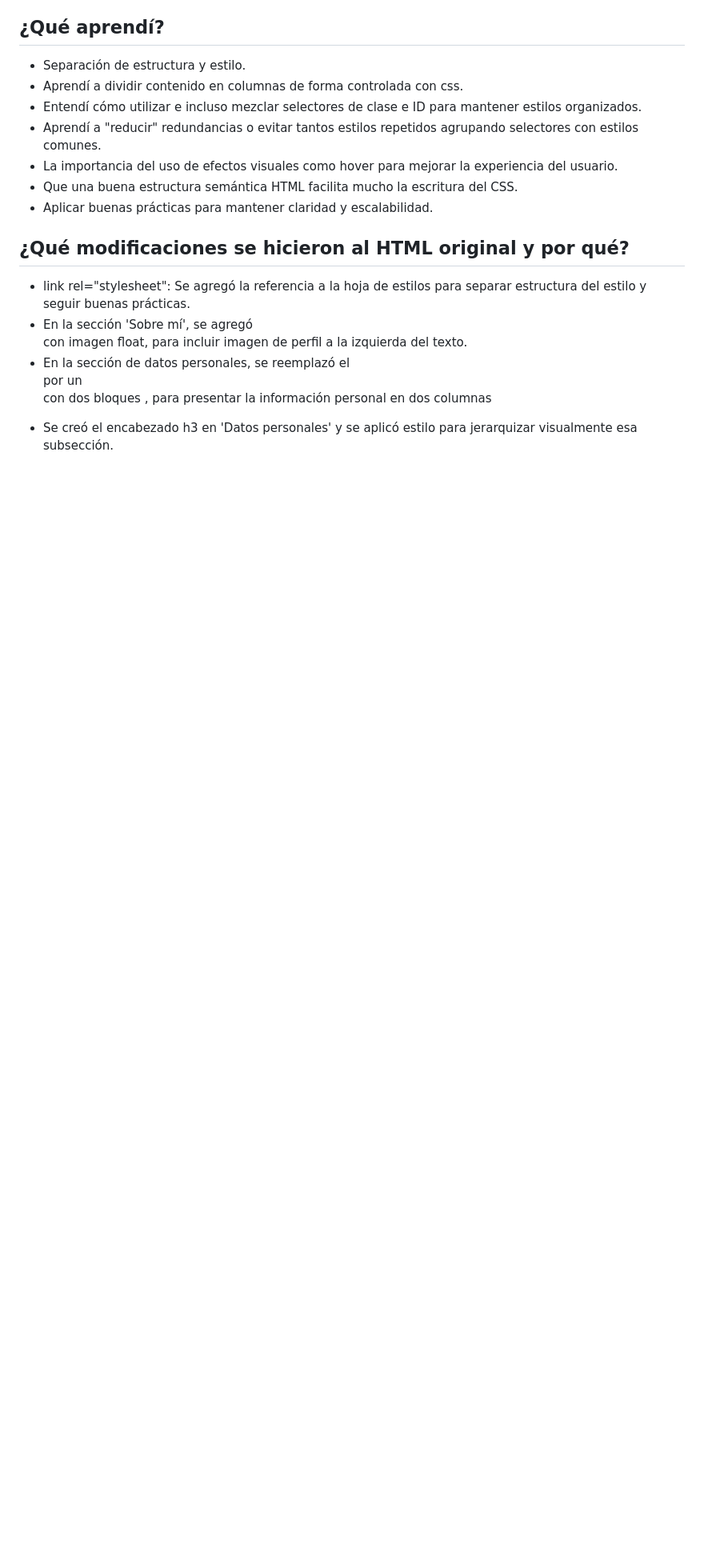
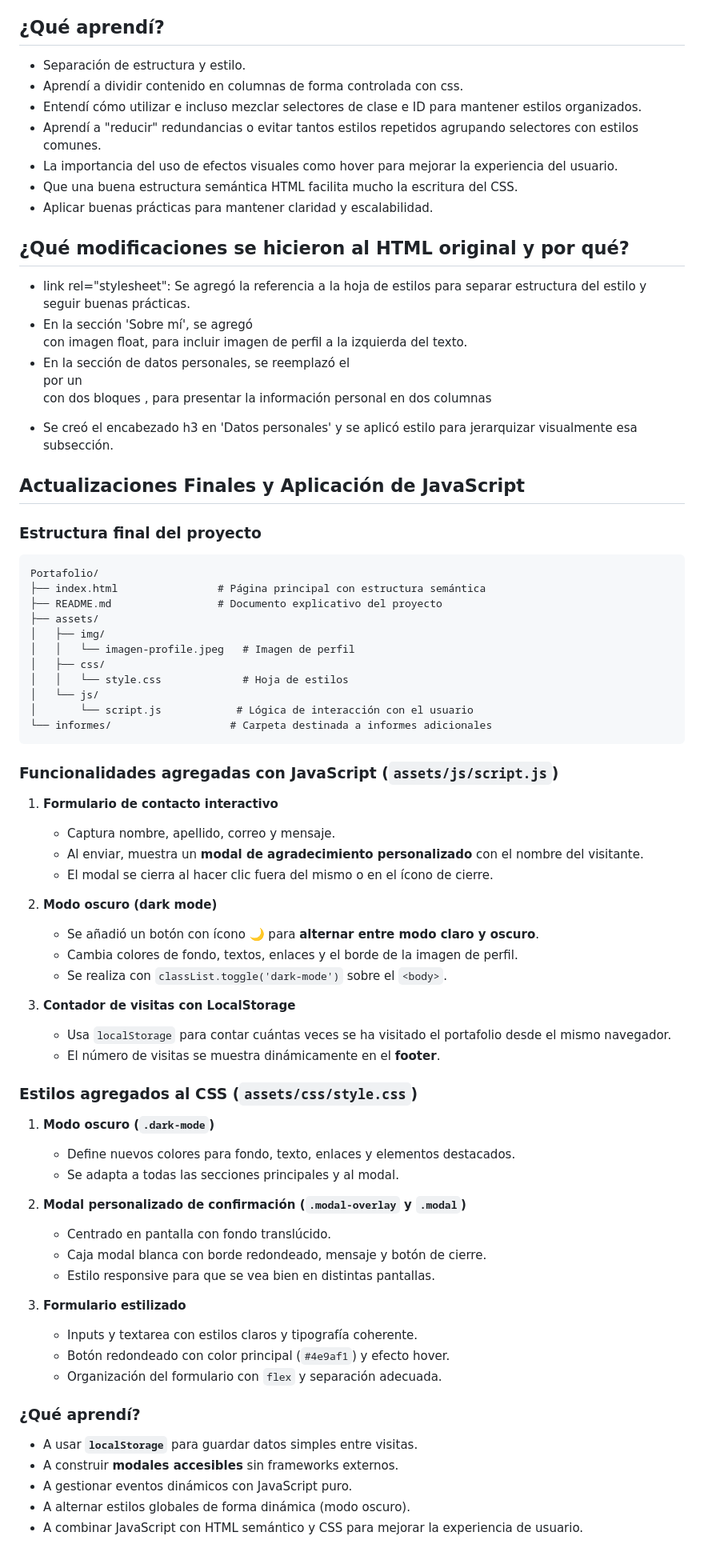
Before and after one commit to angizerep/portafolio-2025, a Markdown page: README.md, the part around the change. Shown: that part at 80% size. Drawn GitHub-style; blank space fills up the shorter version.

Commit message:
actualizacion readme

````diff
--- a/README.md
+++ b/README.md
@@ -142,3 +142,61 @@ Para separadores visuales entre secciones, mejorando la lectura sin necesidad de
 - En la sección 'Sobre mí', se agregó <div class="presentacion"> con imagen float, para incluir imagen de perfil a la izquierda del texto.
 - En la sección de datos personales, se reemplazó el <dl> por un <div class="datos-personales-list"> con dos bloques , para presentar la información personal en dos columnas
 - Se creó el encabezado h3 en 'Datos personales' y se aplicó estilo para jerarquizar visualmente esa subsección.
+
+## Actualizaciones Finales y Aplicación de JavaScript
+
+### Estructura final del proyecto
+
+```
+Portafolio/
+├── index.html                # Página principal con estructura semántica
+├── README.md                 # Documento explicativo del proyecto
+├── assets/
+│   ├── img/
+│   │   └── imagen-profile.jpeg   # Imagen de perfil
+│   ├── css/
+│   │   └── style.css             # Hoja de estilos
+│   └── js/
+│       └── script.js            # Lógica de interacción con el usuario
+└── informes/                   # Carpeta destinada a informes adicionales
+```
+
+### Funcionalidades agregadas con JavaScript (`assets/js/script.js`)
+
+1. **Formulario de contacto interactivo**
+   - Captura nombre, apellido, correo y mensaje.
+   - Al enviar, muestra un **modal de agradecimiento personalizado** con el nombre del visitante.
+   - El modal se cierra al hacer clic fuera del mismo o en el ícono de cierre.
+
+2. **Modo oscuro (dark mode)**
+   - Se añadió un botón con ícono 🌙 para **alternar entre modo claro y oscuro**.
+   - Cambia colores de fondo, textos, enlaces y el borde de la imagen de perfil.
+   - Se realiza con `classList.toggle('dark-mode')` sobre el `<body>`.
+
+3. **Contador de visitas con LocalStorage**
+   - Usa `localStorage` para contar cuántas veces se ha visitado el portafolio desde el mismo navegador.
+   - El número de visitas se muestra dinámicamente en el **footer**.
+
+### Estilos agregados al CSS (`assets/css/style.css`)
+
+1. **Modo oscuro (`.dark-mode`)**
+   - Define nuevos colores para fondo, texto, enlaces y elementos destacados.
+   - Se adapta a todas las secciones principales y al modal.
+
+2. **Modal personalizado de confirmación (`.modal-overlay` y `.modal`)**
+   - Centrado en pantalla con fondo translúcido.
+   - Caja modal blanca con borde redondeado, mensaje y botón de cierre.
+   - Estilo responsive para que se vea bien en distintas pantallas.
+
+3. **Formulario estilizado**
+   - Inputs y textarea con estilos claros y tipografía coherente.
+   - Botón redondeado con color principal (`#4e9af1`) y efecto hover.
+   - Organización del formulario con `flex` y separación adecuada.
+
+### ¿Qué aprendí?
+
+- A usar **`localStorage`** para guardar datos simples entre visitas.
+- A construir **modales accesibles** sin frameworks externos.
+- A gestionar eventos dinámicos con JavaScript puro.
+- A alternar estilos globales de forma dinámica (modo oscuro).
+- A combinar JavaScript con HTML semántico y CSS para mejorar la experiencia de usuario.
````
